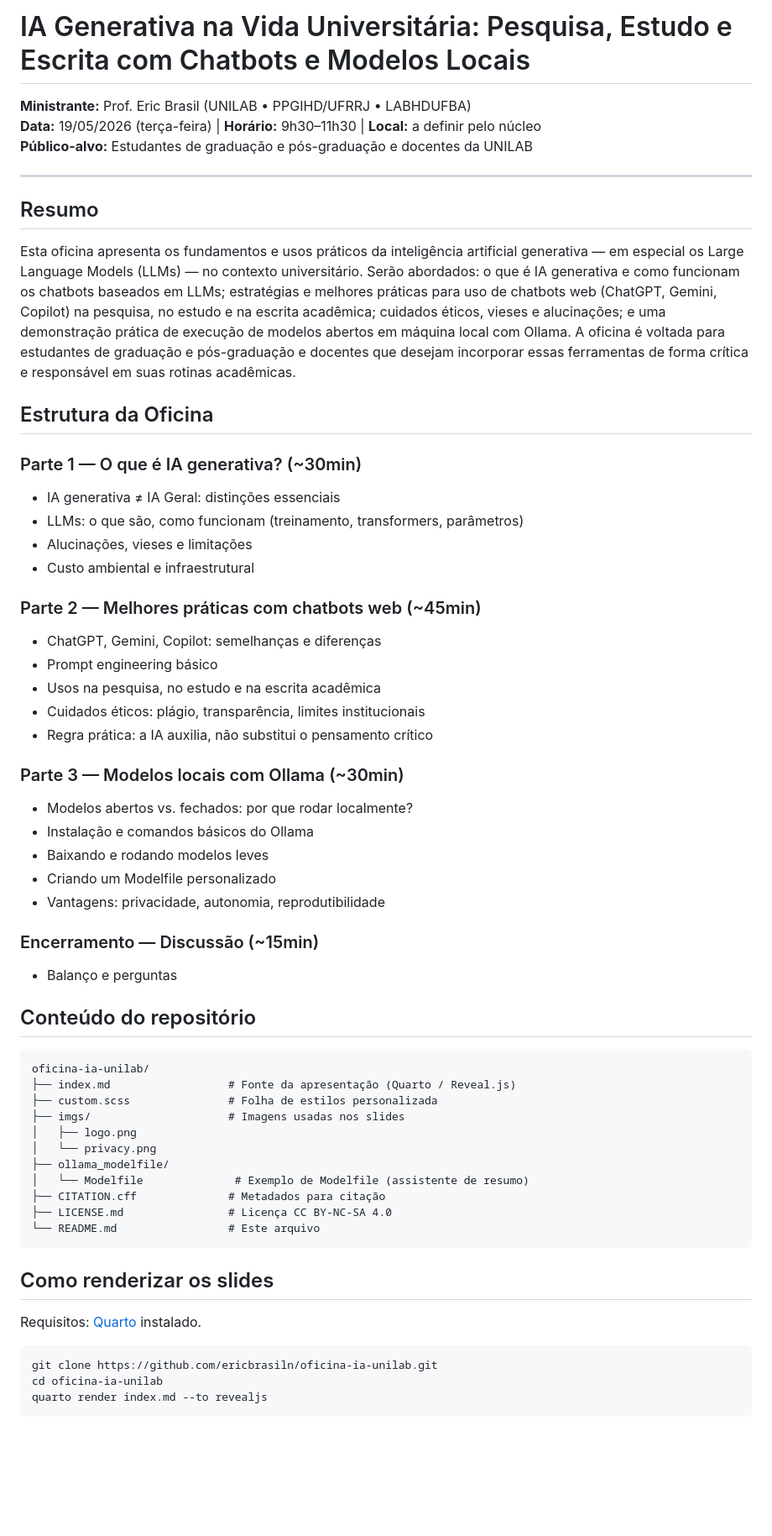
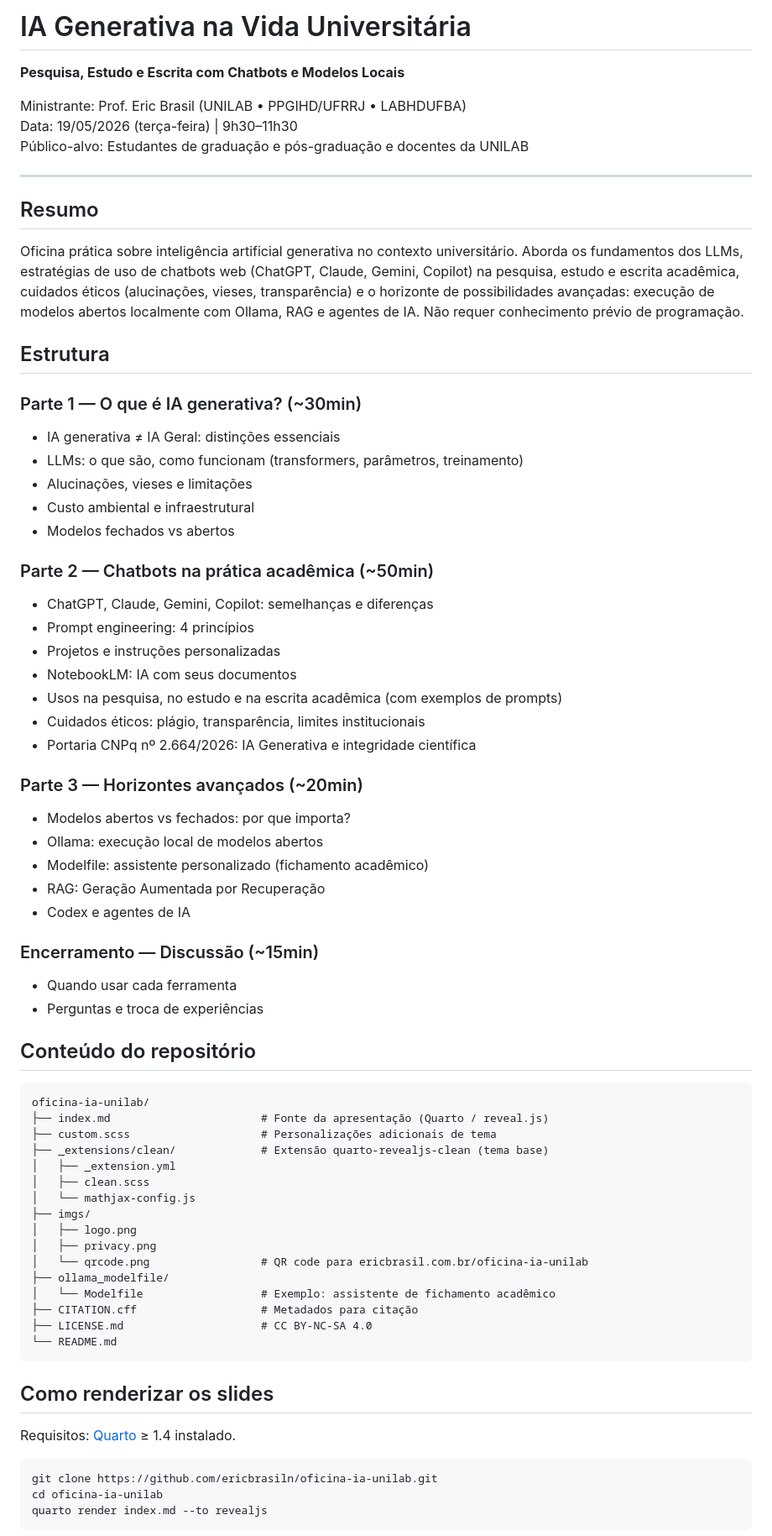
Before and after one commit to ericbrasiln/oficina-ia-unilab, a Markdown page: README.md, the part around one of its changes. Shown at 84% size. Rendered like a GitHub page; blank space fills up the shorter version.

Commit message:
docs: atualiza README com conteúdo final da apresentação
- Estrutura das 3 partes reflete o index.md final
- Parte 2: Chatbots na prática acadêmica (50min, não 45min)
- Parte 3: Horizontes avançados (20min, não 30min)
- Inclui Portaria CNPq 2.664/2026, NotebookLM, Claude
- Adiciona seção sobre tema visual (quarto-revealjs-clean, custom.scss)
- Lista conteúdo do repositório com extensão clean/
- Nota de autoria/IA atualizada com modelos e conformidade CNPq
- Requisitos: Quarto >= 1.4, sem conhecimento de programação

````diff
--- a/README.md
+++ b/README.md
@@ -1,63 +1,74 @@
-# IA Generativa na Vida Universitária: Pesquisa, Estudo e Escrita com Chatbots e Modelos Locais
+# IA Generativa na Vida Universitária
 
-**Ministrante:** Prof. Eric Brasil (UNILAB • PPGIHD/UFRRJ • LABHDUFBA)
-**Data:** 19/05/2026 (terça-feira) | **Horário:** 9h30–11h30 | **Local:** a definir pelo núcleo
-**Público-alvo:** Estudantes de graduação e pós-graduação e docentes da UNILAB
+**Pesquisa, Estudo e Escrita com Chatbots e Modelos Locais**
+
+Ministrante: Prof. Eric Brasil (UNILAB • PPGIHD/UFRRJ • LABHDUFBA)
+Data: 19/05/2026 (terça-feira) | 9h30–11h30
+Público-alvo: Estudantes de graduação e pós-graduação e docentes da UNILAB
 
 ---
 
 ## Resumo
 
-Esta oficina apresenta os fundamentos e usos práticos da inteligência artificial generativa — em especial os Large Language Models (LLMs) — no contexto universitário. Serão abordados: o que é IA generativa e como funcionam os chatbots baseados em LLMs; estratégias e melhores práticas para uso de chatbots web (ChatGPT, Gemini, Copilot) na pesquisa, no estudo e na escrita acadêmica; cuidados éticos, vieses e alucinações; e uma demonstração prática de execução de modelos abertos em máquina local com Ollama. A oficina é voltada para estudantes de graduação e pós-graduação e docentes que desejam incorporar essas ferramentas de forma crítica e responsável em suas rotinas acadêmicas.
+Oficina prática sobre inteligência artificial generativa no contexto universitário. Aborda os fundamentos dos LLMs, estratégias de uso de chatbots web (ChatGPT, Claude, Gemini, Copilot) na pesquisa, estudo e escrita acadêmica, cuidados éticos (alucinações, vieses, transparência) e o horizonte de possibilidades avançadas: execução de modelos abertos localmente com Ollama, RAG e agentes de IA. Não requer conhecimento prévio de programação.
 
-## Estrutura da Oficina
+## Estrutura
 
 ### Parte 1 — O que é IA generativa? (~30min)
 
 - IA generativa ≠ IA Geral: distinções essenciais
-- LLMs: o que são, como funcionam (treinamento, transformers, parâmetros)
+- LLMs: o que são, como funcionam (transformers, parâmetros, treinamento)
 - Alucinações, vieses e limitações
 - Custo ambiental e infraestrutural
+- Modelos fechados vs abertos
 
-### Parte 2 — Melhores práticas com chatbots web (~45min)
+### Parte 2 — Chatbots na prática acadêmica (~50min)
 
-- ChatGPT, Gemini, Copilot: semelhanças e diferenças
-- Prompt engineering básico
-- Usos na pesquisa, no estudo e na escrita acadêmica
+- ChatGPT, Claude, Gemini, Copilot: semelhanças e diferenças
+- Prompt engineering: 4 princípios
+- Projetos e instruções personalizadas
+- NotebookLM: IA com seus documentos
+- Usos na pesquisa, no estudo e na escrita acadêmica (com exemplos de prompts)
 - Cuidados éticos: plágio, transparência, limites institucionais
-- Regra prática: a IA auxilia, não substitui o pensamento crítico
+- Portaria CNPq nº 2.664/2026: IA Generativa e integridade científica
 
-### Parte 3 — Modelos locais com Ollama (~30min)
+### Parte 3 — Horizontes avançados (~20min)
 
-- Modelos abertos vs. fechados: por que rodar localmente?
-- Instalação e comandos básicos do Ollama
-- Baixando e rodando modelos leves
-- Criando um Modelfile personalizado
-- Vantagens: privacidade, autonomia, reprodutibilidade
+- Modelos abertos vs fechados: por que importa?
+- Ollama: execução local de modelos abertos
+- Modelfile: assistente personalizado (fichamento acadêmico)
+- RAG: Geração Aumentada por Recuperação
+- Codex e agentes de IA
 
 ### Encerramento — Discussão (~15min)
 
-- Balanço e perguntas
+- Quando usar cada ferramenta
+- Perguntas e troca de experiências
 
 ## Conteúdo do repositório
 
 ```
 oficina-ia-unilab/
-├── index.md                  # Fonte da apresentação (Quarto / Reveal.js)
-├── custom.scss               # Folha de estilos personalizada
-├── imgs/                     # Imagens usadas nos slides
+├── index.md                       # Fonte da apresentação (Quarto / reveal.js)
+├── custom.scss                    # Personalizações adicionais de tema
+├── _extensions/clean/             # Extensão quarto-revealjs-clean (tema base)
+│   ├── _extension.yml
+│   ├── clean.scss
+│   └── mathjax-config.js
+├── imgs/
 │   ├── logo.png
-│   └── privacy.png
+│   ├── privacy.png
+│   └── qrcode.png                 # QR code para ericbrasil.com.br/oficina-ia-unilab
 ├── ollama_modelfile/
-│   └── Modelfile              # Exemplo de Modelfile (assistente de resumo)
-├── CITATION.cff              # Metadados para citação
-├── LICENSE.md                # Licença CC BY-NC-SA 4.0
-└── README.md                 # Este arquivo
+│   └── Modelfile                  # Exemplo: assistente de fichamento acadêmico
+├── CITATION.cff                   # Metadados para citação
+├── LICENSE.md                     # CC BY-NC-SA 4.0
+└── README.md
 ```
 
 ## Como renderizar os slides
 
-Requisitos: [Quarto](https://quarto.org) instalado.
+Requisitos: [Quarto](https://quarto.org) ≥ 1.4 instalado.
 
 ```bash
 git clone https://github.com/ericbrasiln/oficina-ia-unilab.git
````
Also changed, not shown: other parts of README.md (+15 -3 lines).
